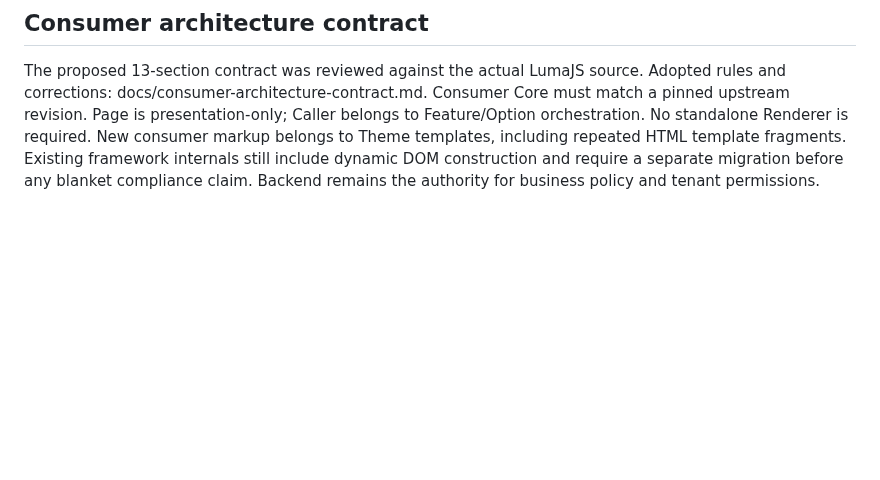
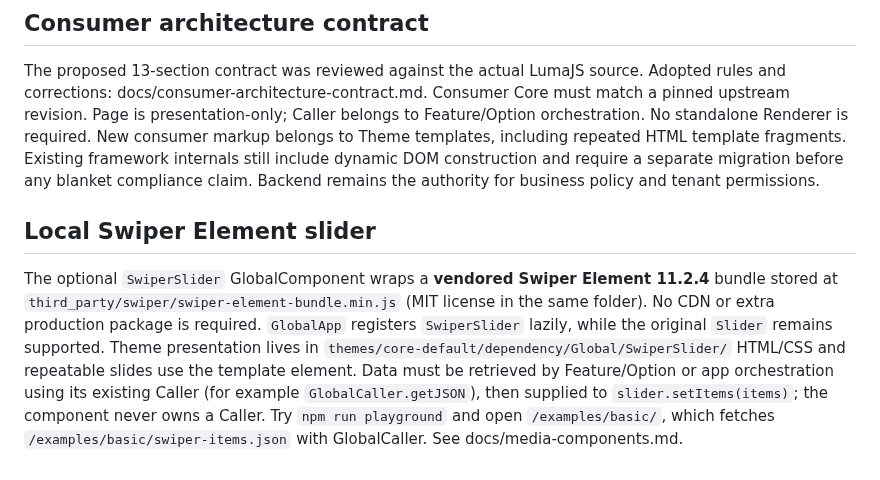
Before and after one commit to amiresp/LumaJS, a Markdown page: README.md, the part around the change. GitHub-like rendering; blank space fills up the shorter version.

Commit message:
docs(swiper): document self-hosted Element, Caller ownership and AI rules

```diff
--- a/README.md
+++ b/README.md
@@ -232,3 +232,8 @@ Use `const {logger}=createWebsite({logging:{level:"warn",enabled:true}})` or the
 ## Consumer architecture contract
 
 The proposed 13-section contract was reviewed against the actual LumaJS source. Adopted rules and corrections: docs/consumer-architecture-contract.md. Consumer Core must match a pinned upstream revision. Page is presentation-only; Caller belongs to Feature/Option orchestration. No standalone Renderer is required. New consumer markup belongs to Theme templates, including repeated HTML template fragments. Existing framework internals still include dynamic DOM construction and require a separate migration before any blanket compliance claim. Backend remains the authority for business policy and tenant permissions.
+
+
+## Local Swiper Element slider
+
+The optional `SwiperSlider` GlobalComponent wraps a **vendored Swiper Element 11.2.4** bundle stored at `third_party/swiper/swiper-element-bundle.min.js` (MIT license in the same folder). No CDN or extra production package is required. `GlobalApp` registers `SwiperSlider` lazily, while the original `Slider` remains supported. Theme presentation lives in `themes/core-default/dependency/Global/SwiperSlider/` HTML/CSS and repeatable slides use the template element. Data must be retrieved by Feature/Option or app orchestration using its existing Caller (for example `GlobalCaller.getJSON`), then supplied to `slider.setItems(items)`; the component never owns a Caller. Try `npm run playground` and open `/examples/basic/`, which fetches `/examples/basic/swiper-items.json` with GlobalCaller. See docs/media-components.md.
```
